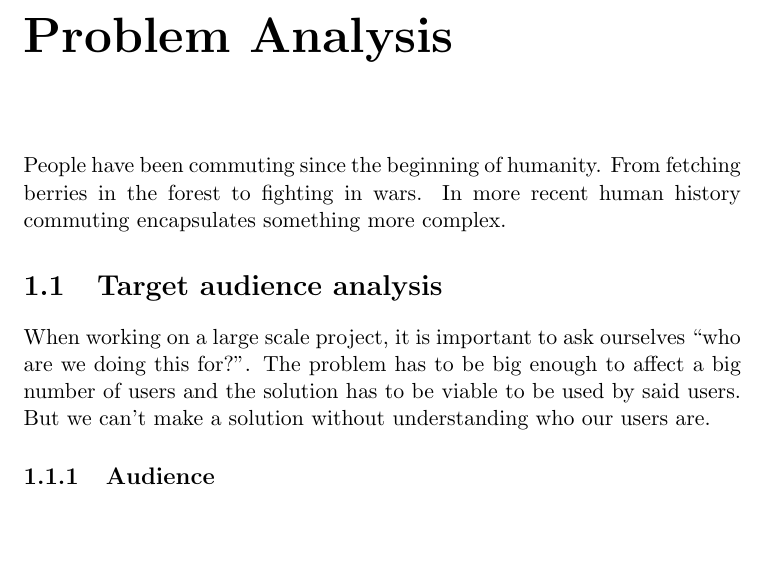
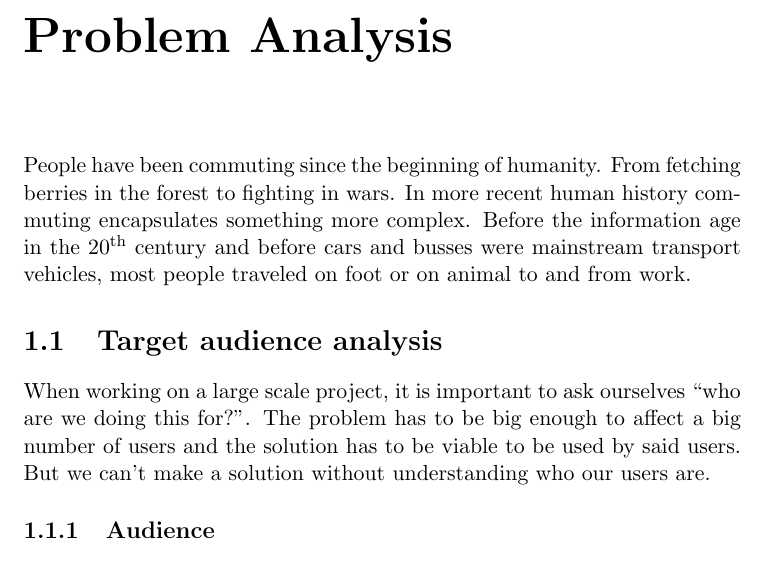
Before and after one commit to audio-engineer/aau-p1-article, a LaTeX document (src/main.tex, which reads src/history.tex): part of page 2 of 9, cut so that both start at the same text, the shorter picture padded with empty space. Compiled offline with pdfLaTeX.

Commit message:
Update history.tex

```diff
--- a/src/history.tex
+++ b/src/history.tex
@@ -1,3 +1,4 @@
 People have been commuting since the beginning of humanity.
 From fetching berries in the forest to fighting in wars.
 In more recent human history commuting encapsulates something more complex.
+Before the information age in the 20\textsuperscript{th} century and before cars and busses were mainstream transport vehicles, most people traveled on foot or on animal to and from work.
```
